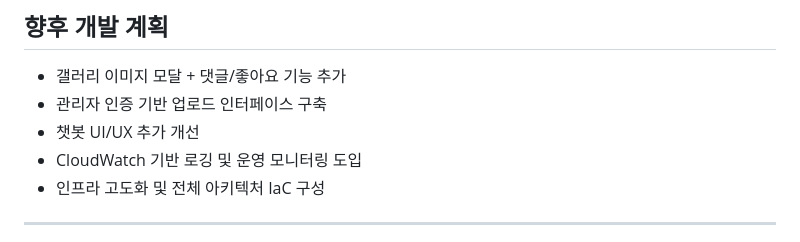
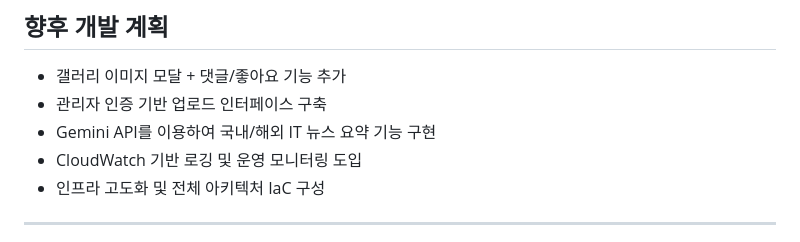
Before and after one commit to jungyuya/rollercoaster, a Markdown page: README.md, the part around the change. Rendered like a GitHub page.

```diff
--- a/README.md
+++ b/README.md
@@ -155,7 +155,7 @@ GEMINI_API_KEY=my_google_gen_api_key
 
 * 갤러리 이미지 모달 + 댓글/좋아요 기능 추가
 * 관리자 인증 기반 업로드 인터페이스 구축
-* 챗봇 UI/UX 추가 개선
+* Gemini API를 이용하여 국내/해외 IT 뉴스 요약 기능 구현
 * CloudWatch 기반 로깅 및 운영 모니터링 도입
 * 인프라 고도화 및 전체 아키텍처 IaC 구성
 
```
